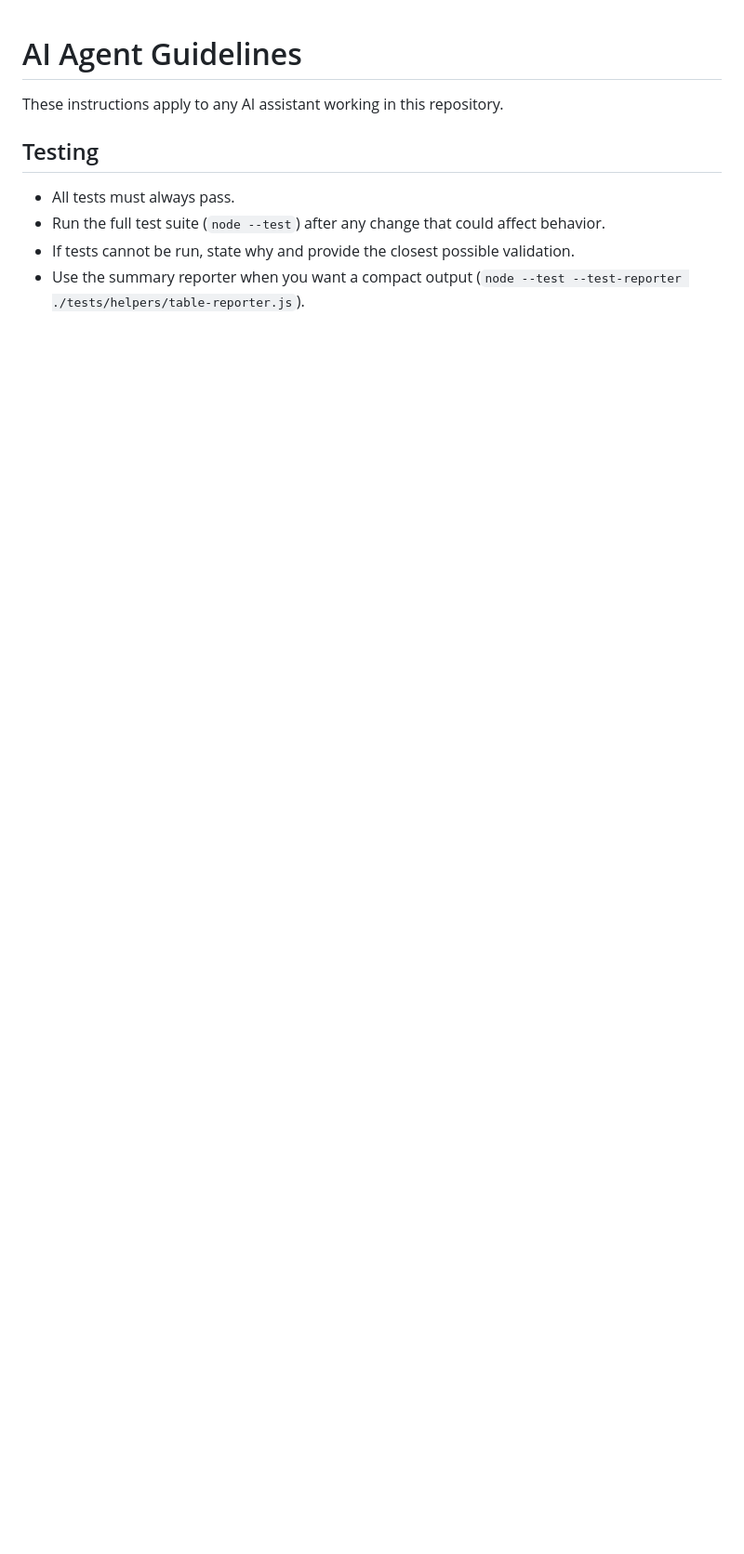
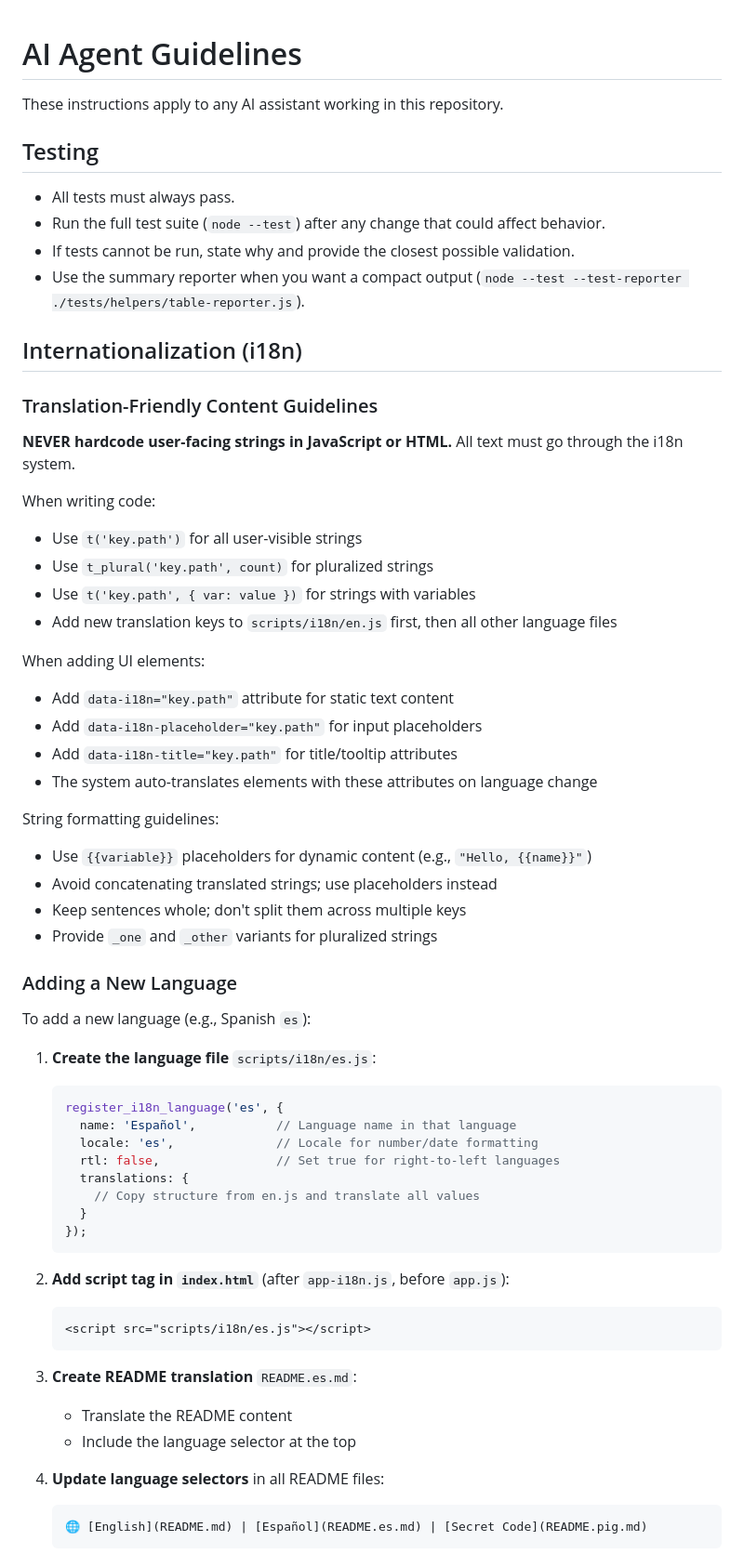
Before and after one commit to antgiant/PBE_Score_Keeper, a Markdown page: AGENTS.md, the part around one of its changes. Shown at 93% size. Rendered like a GitHub page; blank space fills up the shorter version.

Commit message:
Updating the Agents file with internationalization information

````diff
--- a/AGENTS.md
+++ b/AGENTS.md
@@ -7,3 +7,58 @@ These instructions apply to any AI assistant working in this repository.
 - Run the full test suite (`node --test`) after any change that could affect behavior.
 - If tests cannot be run, state why and provide the closest possible validation.
 - Use the summary reporter when you want a compact output (`node --test --test-reporter ./tests/helpers/table-reporter.js`).
+
+## Internationalization (i18n)
+
+### Translation-Friendly Content Guidelines
+
+**NEVER hardcode user-facing strings in JavaScript or HTML.** All text must go through the i18n system.
+
+When writing code:
+- Use `t('key.path')` for all user-visible strings
+- Use `t_plural('key.path', count)` for pluralized strings
+- Use `t('key.path', { var: value })` for strings with variables
+- Add new translation keys to `scripts/i18n/en.js` first, then all other language files
+
+When adding UI elements:
+- Add `data-i18n="key.path"` attribute for static text content
+- Add `data-i18n-placeholder="key.path"` for input placeholders
+- Add `data-i18n-title="key.path"` for title/tooltip attributes
+- The system auto-translates elements with these attributes on language change
+
+String formatting guidelines:
+- Use `{{variable}}` placeholders for dynamic content (e.g., `"Hello, {{name}}"`)
+- Avoid concatenating translated strings; use placeholders instead
+- Keep sentences whole; don't split them across multiple keys
+- Provide `_one` and `_other` variants for pluralized strings
+
+### Adding a New Language
+
+To add a new language (e.g., Spanish `es`):
+
+1. **Create the language file** `scripts/i18n/es.js`:
+   ```javascript
+   register_i18n_language('es', {
+     name: 'Español',           // Language name in that language
+     locale: 'es',              // Locale for number/date formatting
+     rtl: false,                // Set true for right-to-left languages
+     translations: {
+       // Copy structure from en.js and translate all values
+     }
+   });
+   ```
+
+2. **Add script tag in `index.html`** (after `app-i18n.js`, before `app.js`):
+   ```html
+   <script src="scripts/i18n/es.js"></script>
+   ```
+
+3. **Create README translation** `README.es.md`:
+   - Translate the README content
+   - Include the language selector at the top
+
+4. **Update language selectors** in all README files:
+   ```markdown
+   🌐 [English](README.md) | [Español](README.es.md) | [Secret Code](README.pig.md)
+   ```
+
````
Also changed, not shown: other parts of AGENTS.md (+16 -0 lines).
